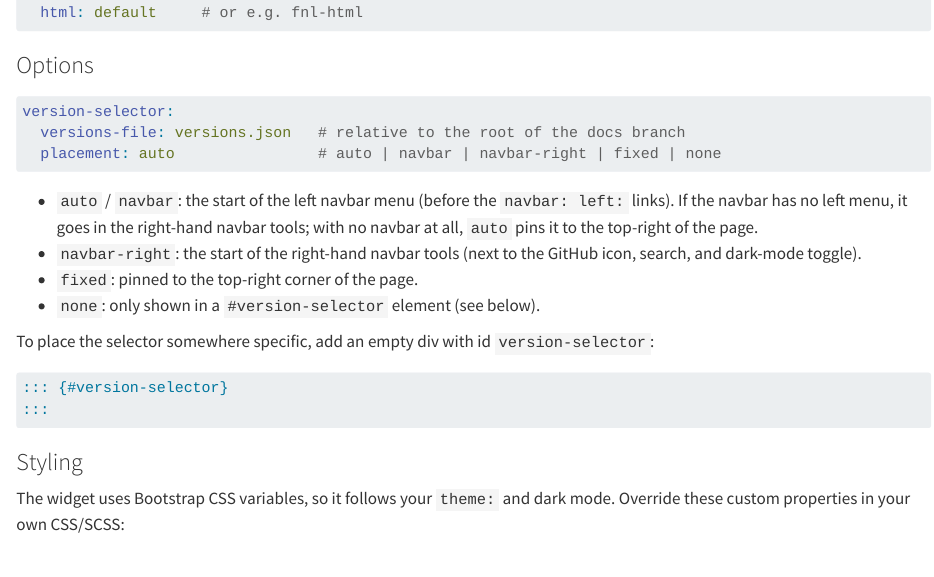
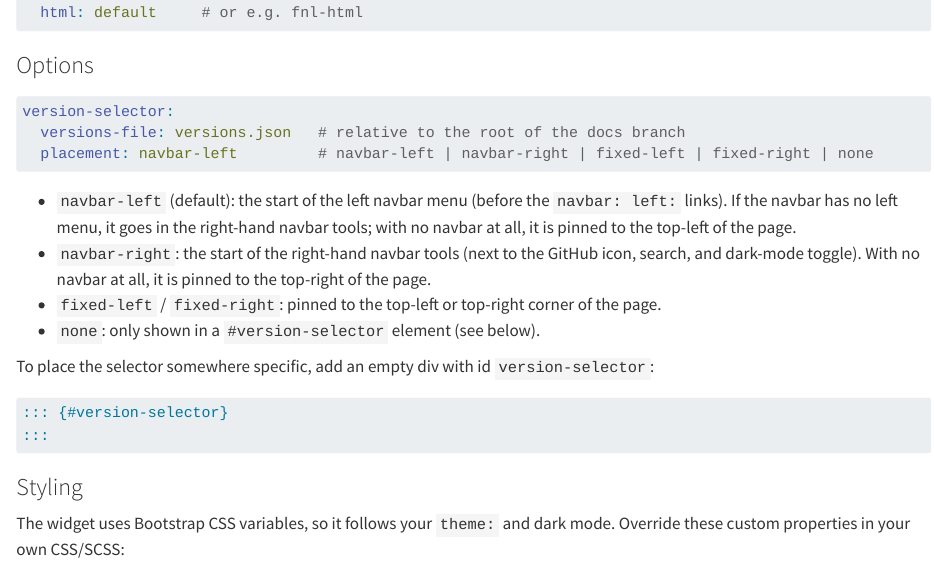
Before and after one commit to CCBR/quarto-version-selector, a Quarto document (_usage.qmd): the page in a window 1100 px wide, from 570 px down. Rendered offline with R 4.5, knitr and Pandoc in place of Quarto, with nearby package versions.

Commit message:
docs: document new placement options
Replace the removed auto/navbar/fixed values with navbar-left, navbar-right, fixed-left, and fixed-right, and re-render README.md.

_AI assistance: Claude (Posit Assistant)_

````diff
--- a/_usage.qmd
+++ b/_usage.qmd
@@ -33,12 +33,12 @@ format:
 ```yaml
 version-selector:
   versions-file: versions.json   # relative to the root of the docs branch
-  placement: auto                # auto | navbar | navbar-right | fixed | none
+  placement: navbar-left         # navbar-left | navbar-right | fixed-left | fixed-right | none
 ```
 
-- `auto` / `navbar`: the start of the left navbar menu (before the `navbar: left:` links). If the navbar has no left menu, it goes in the right-hand navbar tools; with no navbar at all, `auto` pins it to the top-right of the page.
-- `navbar-right`: the start of the right-hand navbar tools (next to the GitHub icon, search, and dark-mode toggle).
-- `fixed`: pinned to the top-right corner of the page.
+- `navbar-left` (default): the start of the left navbar menu (before the `navbar: left:` links). If the navbar has no left menu, it goes in the right-hand navbar tools; with no navbar at all, it is pinned to the top-left of the page.
+- `navbar-right`: the start of the right-hand navbar tools (next to the GitHub icon, search, and dark-mode toggle). With no navbar at all, it is pinned to the top-right of the page.
+- `fixed-left` / `fixed-right`: pinned to the top-left or top-right corner of the page.
 - `none`: only shown in a `#version-selector` element (see below).
 
 To place the selector somewhere specific, add an empty div with id `version-selector`:
````
Also changed, not shown: README.md.
